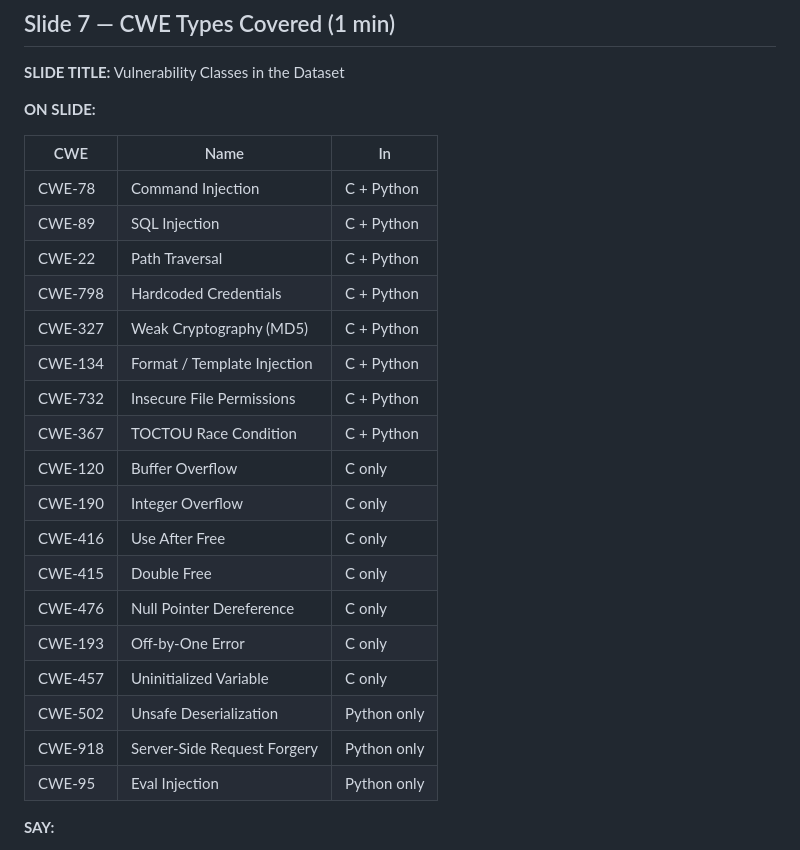
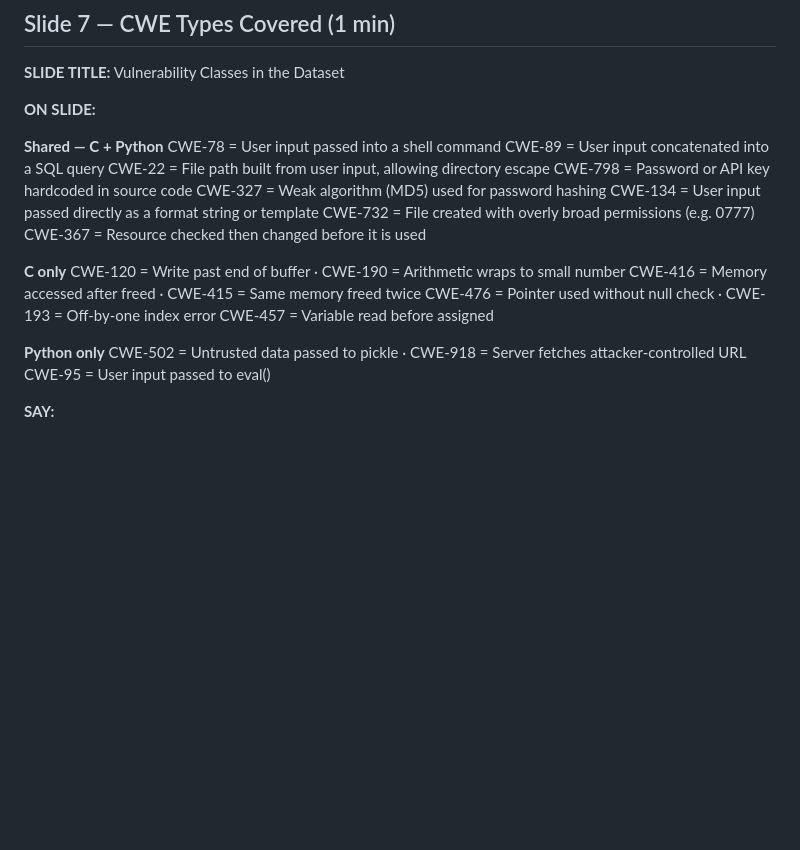
Before and after one commit to breeke/Bert-based-model, a Markdown page: presentation/slides.md, the part around the change. Drawn GitHub-style; blank space fills up the shorter version.

Commit message:
Slide 7: simplify ON SLIDE to CWE-XX = one-line explanation format
Removes the table; replaces with three grouped sections using
plain "CWE-XX = short description" format. C-only and Python-only
CWEs paired on single lines to keep the slide compact.

https://claude.ai/code/session_01TfST5onKHbcsDEesvi6MX3

```diff
--- a/presentation/slides.md
+++ b/presentation/slides.md
@@ -222,26 +222,25 @@ separate as a second test set."
 
 **ON SLIDE:**
 
-| CWE | Name | In |
-|---|---|---|
-| CWE-78 | Command Injection | C + Python |
-| CWE-89 | SQL Injection | C + Python |
-| CWE-22 | Path Traversal | C + Python |
-| CWE-798 | Hardcoded Credentials | C + Python |
-| CWE-327 | Weak Cryptography (MD5) | C + Python |
-| CWE-134 | Format / Template Injection | C + Python |
-| CWE-732 | Insecure File Permissions | C + Python |
-| CWE-367 | TOCTOU Race Condition | C + Python |
-| CWE-120 | Buffer Overflow | C only |
-| CWE-190 | Integer Overflow | C only |
-| CWE-416 | Use After Free | C only |
-| CWE-415 | Double Free | C only |
-| CWE-476 | Null Pointer Dereference | C only |
-| CWE-193 | Off-by-One Error | C only |
-| CWE-457 | Uninitialized Variable | C only |
-| CWE-502 | Unsafe Deserialization | Python only |
-| CWE-918 | Server-Side Request Forgery | Python only |
-| CWE-95 | Eval Injection | Python only |
+**Shared — C + Python**
+CWE-78 = User input passed into a shell command
+CWE-89 = User input concatenated into a SQL query
+CWE-22 = File path built from user input, allowing directory escape
+CWE-798 = Password or API key hardcoded in source code
+CWE-327 = Weak algorithm (MD5) used for password hashing
+CWE-134 = User input passed directly as a format string or template
+CWE-732 = File created with overly broad permissions (e.g. 0777)
+CWE-367 = Resource checked then changed before it is used
+
+**C only**
+CWE-120 = Write past end of buffer  · CWE-190 = Arithmetic wraps to small number
+CWE-416 = Memory accessed after freed  · CWE-415 = Same memory freed twice
+CWE-476 = Pointer used without null check  · CWE-193 = Off-by-one index error
+CWE-457 = Variable read before assigned
+
+**Python only**
+CWE-502 = Untrusted data passed to pickle  · CWE-918 = Server fetches attacker-controlled URL
+CWE-95 = User input passed to eval()
 
 **SAY:**
 
```
